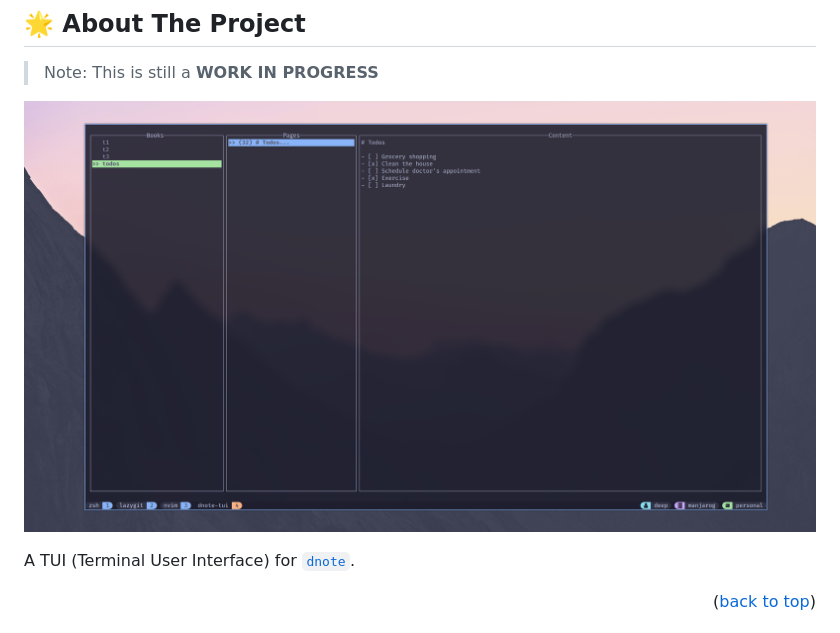
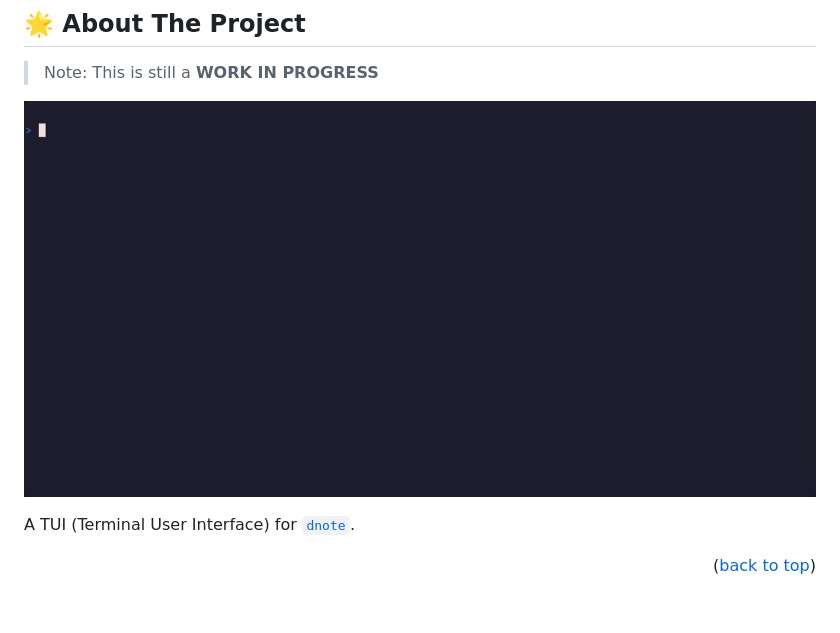
Before and after one commit to deepanchal/dnote-tui, a Markdown page: README.md, the part around the change. Drawn GitHub-style; pictures changed too: .github/images/screenshot1.png (deleted), .github/static/demo.gif (added).

Commit message:
docs: add demo vhs & gif, remove old screenshot, update demo in readme
Signed-off-by: Deep Panchal <deep302001@gmail.com>

```diff
--- a/README.md
+++ b/README.md
@@ -54,7 +54,7 @@
 
 > Note: This is still a **WORK IN PROGRESS**
 
-![Screenshot1](./.github/images/screenshot1.png)
+![Demo](./.github/static/demo.gif)
 
 A TUI (Terminal User Interface) for [`dnote`](https://www.getdnote.com/).
 
```
Also changed, not shown: 1 other file.
